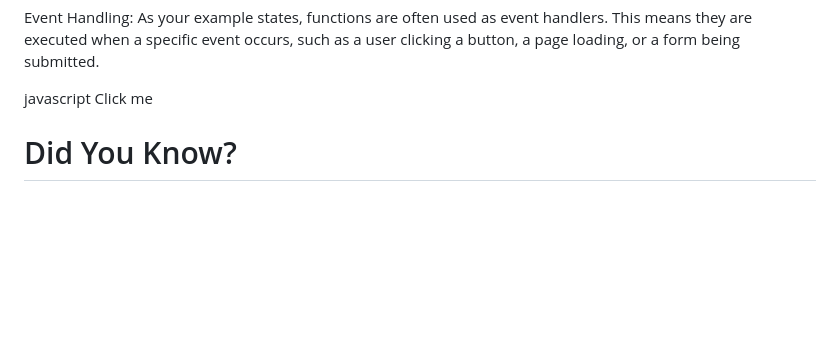
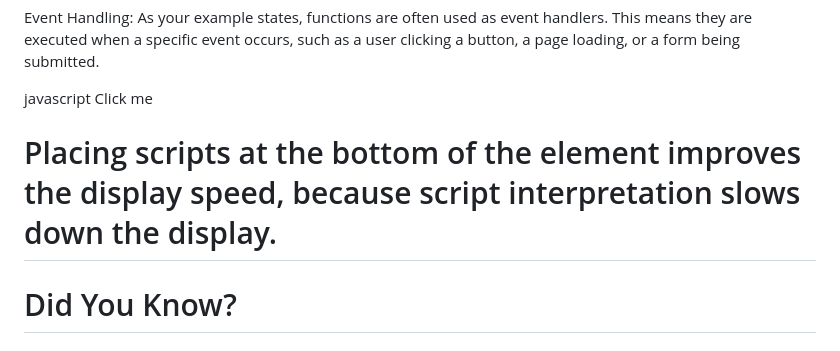
Before and after one commit to Shekharroy/JavaScriptCrashCourse-Re, a Markdown page: README.md, the part around the change. Rendered like a GitHub page; blank space fills up the shorter version.

Commit message:
Update note in Readme file

```diff
--- a/README.md
+++ b/README.md
@@ -33,6 +33,8 @@ function myFunction() {
   alert("Button clicked!");
 }
 </script>
+
+# Placing scripts at the bottom of the <body> element improves the display speed, because script interpretation slows down the display.
 
 # Did You Know?
  # 1. JavaScript and Java are two completely different languages, both in concept and design.
```
